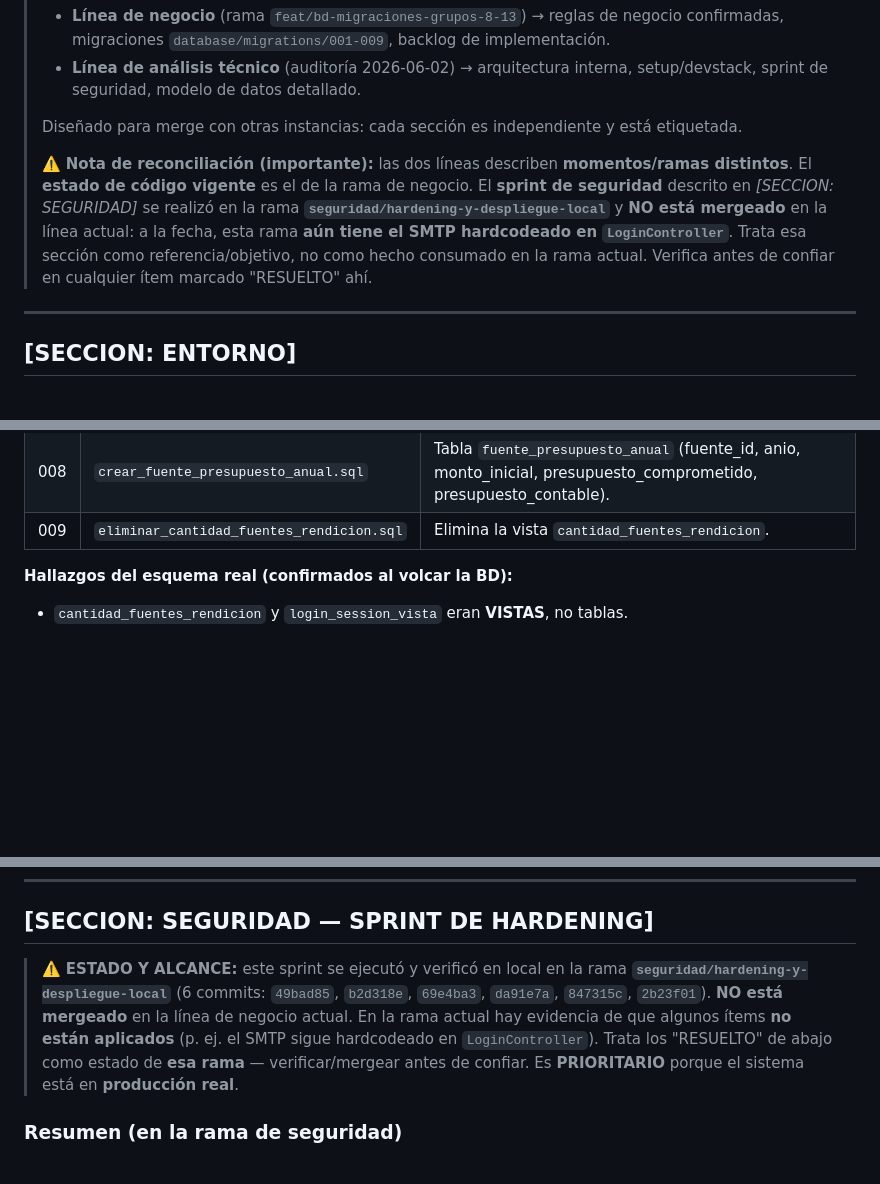
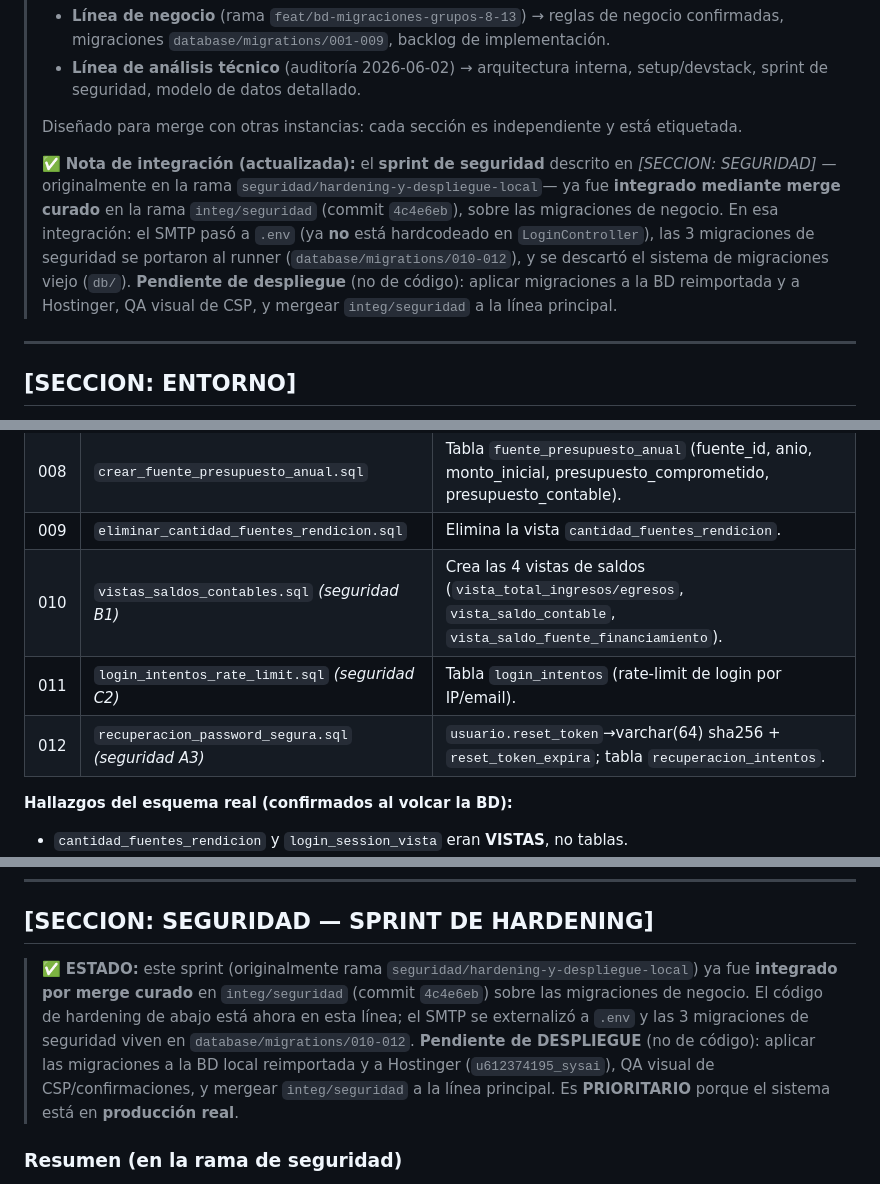
Before and after one commit to KorTecCorDev/sysai_1, a Markdown page: CLAUDE.md, 3 parts joined by grey strips. GitHub-like rendering; blank space fills up the shorter version.

Commit message:
docs(claude): reflejar integracion del hardening de seguridad
Actualiza CLAUDE.md tras el merge curado 4c4e6eb:
- Nota de integracion: seguridad ya mergeada en integ/seguridad.
- Tabla de migraciones: anadidas 010 (saldos), 011 (login_intentos), 012 (recuperacion).
- SECCION SEGURIDAD: estado pasa de "no mergeado" a "integrado; pendiente solo despliegue".
- Follow-up SMTP: marcado resuelto (externalizado a .env via mail.php + MAIL_*).

Co-Authored-By: Claude Opus 4.8 <noreply@anthropic.com>

```diff
--- a/CLAUDE.md
+++ b/CLAUDE.md
@@ -7,12 +7,13 @@
 >
 > Diseñado para merge con otras instancias: cada sección es independiente y está etiquetada.
 >
-> ⚠️ **Nota de reconciliación (importante):** las dos líneas describen **momentos/ramas distintos**.
-> El **estado de código vigente** es el de la rama de negocio. El **sprint de seguridad** descrito en
-> *[SECCION: SEGURIDAD]* se realizó en la rama **`seguridad/hardening-y-despliegue-local`** y **NO está
-> mergeado** en la línea actual: a la fecha, esta rama **aún tiene el SMTP hardcodeado en `LoginController`**.
-> Trata esa sección como referencia/objetivo, no como hecho consumado en la rama actual. Verifica antes de
-> confiar en cualquier ítem marcado "RESUELTO" ahí.
+> ✅ **Nota de integración (actualizada):** el **sprint de seguridad** descrito en *[SECCION: SEGURIDAD]*
+> —originalmente en la rama `seguridad/hardening-y-despliegue-local`— ya fue **integrado mediante merge
+> curado** en la rama `integ/seguridad` (commit `4c4e6eb`), sobre las migraciones de negocio. En esa
+> integración: el SMTP pasó a `.env` (ya **no** está hardcodeado en `LoginController`), las 3 migraciones de
+> seguridad se portaron al runner (`database/migrations/010-012`), y se descartó el sistema de migraciones
+> viejo (`db/`). **Pendiente de despliegue** (no de código): aplicar migraciones a la BD reimportada y a
+> Hostinger, QA visual de CSP, y mergear `integ/seguridad` a la línea principal.
 
 ---
 
@@ -358,6 +359,9 @@ detalle_financiamiento  (N:M programa ↔ fuente_financiamiento)
 | 007 | `oie_desvincular_poa.sql` | `otros_ingresos_egresos`: `poa_id` → `programa_id`. |
 | 008 | `crear_fuente_presupuesto_anual.sql` | Tabla `fuente_presupuesto_anual` (fuente_id, anio, monto_inicial, presupuesto_comprometido, presupuesto_contable). |
 | 009 | `eliminar_cantidad_fuentes_rendicion.sql` | Elimina la vista `cantidad_fuentes_rendicion`. |
+| 010 | `vistas_saldos_contables.sql` *(seguridad B1)* | Crea las 4 vistas de saldos (`vista_total_ingresos/egresos`, `vista_saldo_contable`, `vista_saldo_fuente_financiamiento`). |
+| 011 | `login_intentos_rate_limit.sql` *(seguridad C2)* | Tabla `login_intentos` (rate-limit de login por IP/email). |
+| 012 | `recuperacion_password_segura.sql` *(seguridad A3)* | `usuario.reset_token`→varchar(64) sha256 + `reset_token_expira`; tabla `recuperacion_intentos`. |
 
 **Hallazgos del esquema real (confirmados al volcar la BD):**
 - `cantidad_fuentes_rendicion` y `login_session_vista` eran **VISTAS**, no tablas.
@@ -483,12 +487,13 @@ detalle_financiamiento  (N:M programa ↔ fuente_financiamiento)
 
 ## [SECCION: SEGURIDAD — SPRINT DE HARDENING]
 
-> ⚠️ **ESTADO Y ALCANCE:** este sprint se ejecutó y verificó en local en la rama
-> **`seguridad/hardening-y-despliegue-local`** (6 commits: `49bad85`, `b2d318e`, `69e4ba3`, `da91e7a`,
-> `847315c`, `2b23f01`). **NO está mergeado** en la línea de negocio actual. En la rama actual hay evidencia
-> de que algunos ítems **no están aplicados** (p. ej. el SMTP sigue hardcodeado en `LoginController`).
-> Trata los "RESUELTO" de abajo como estado de **esa rama** — verificar/mergear antes de confiar.
-> Es **PRIORITARIO** porque el sistema está en **producción real**.
+> ✅ **ESTADO:** este sprint (originalmente rama `seguridad/hardening-y-despliegue-local`) ya fue
+> **integrado por merge curado** en `integ/seguridad` (commit `4c4e6eb`) sobre las migraciones de negocio.
+> El código de hardening de abajo está ahora en esta línea; el SMTP se externalizó a `.env` y las 3
+> migraciones de seguridad viven en `database/migrations/010-012`.
+> **Pendiente de DESPLIEGUE** (no de código): aplicar las migraciones a la BD local reimportada y a
+> Hostinger (`u612374195_sysai`), QA visual de CSP/confirmaciones, y mergear `integ/seguridad` a la
+> línea principal. Es **PRIORITARIO** porque el sistema está en **producción real**.
 
 ### Resumen (en la rama de seguridad)
 - **Críticas:** VULN-1 (credenciales externalizadas + app-password Gmail revocado), C1 (hash de password
```
Also changed, not shown: other parts of CLAUDE.md (+1 -1 lines).
